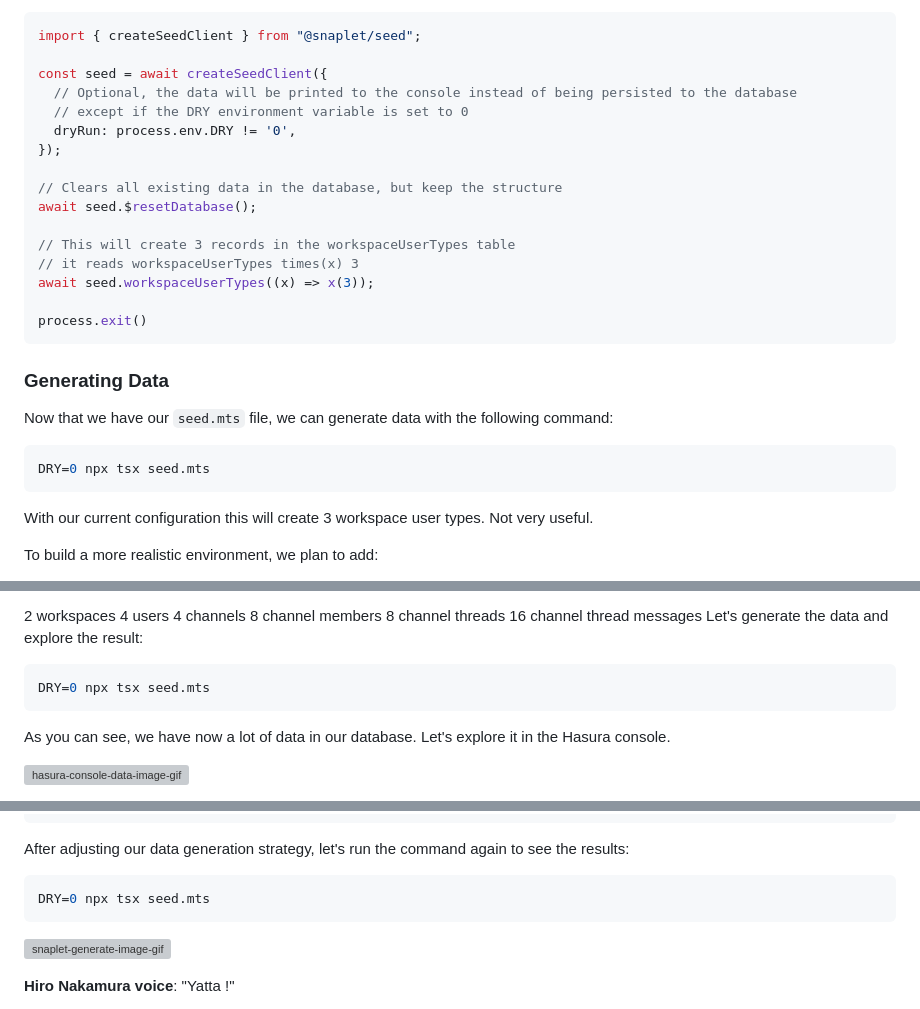
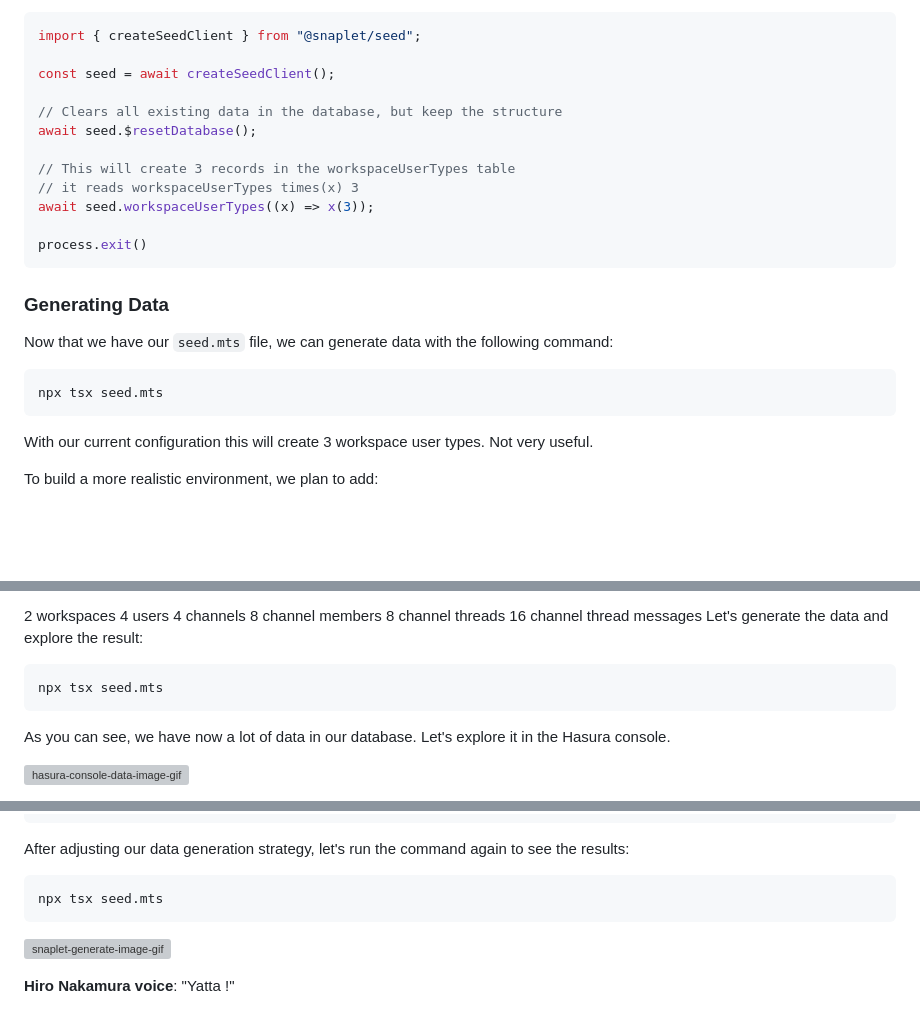
Before and after one commit to snaplet/examples, a Markdown page: seed/hasura-slack-clone/README.md, 3 parts joined by grey strips. Drawn GitHub-style; blank space fills up the shorter version; grey boxes are pictures that could not be loaded.

````diff
--- a/seed/hasura-slack-clone/README.md
+++ b/seed/hasura-slack-clone/README.md
@@ -122,11 +122,7 @@ and introspect our database, and will finish our client generation generating a
 ```ts
 import { createSeedClient } from "@snaplet/seed";
 
-const seed = await createSeedClient({
-  // Optional, the data will be printed to the console instead of being persisted to the database
-  // except if the DRY environment variable is set to 0
-  dryRun: process.env.DRY != '0',
-});
+const seed = await createSeedClient();
 
 // Clears all existing data in the database, but keep the structure
 await seed.$resetDatabase();
@@ -143,7 +139,7 @@ process.exit()
 Now that we have our `seed.mts` file, we can generate data with the following command:
 
 ```bash
-DRY=0 npx tsx seed.mts
+npx tsx seed.mts
 ```
 
 With our current configuration this will create 3 workspace user types. Not very useful.
@@ -195,7 +191,7 @@ Based on our configuration, here's what we expect:
 Let's generate the data and explore the result:
 
 ```bash
-DRY=0 npx tsx seed.mts
+npx tsx seed.mts
 ```
 
 As you can see, we have now a lot of data in our database. Let's explore it in the Hasura console.
@@ -279,7 +275,7 @@ await seed.workspaces(
 After adjusting our data generation strategy, let's run the command again to see the results:
 
 ```bash
-DRY=0 npx tsx seed.mts
+npx tsx seed.mts
 ```
 
 ![snaplet-generate-image-gif](https://github.com/snaplet/examples/assets/8771783/7f466678-6db8-4046-9cb1-8638228e8fce)
````
Also changed, not shown: seed/supabase-twitter-clone/README.md (+4 -8 lines), seed/todonextapp/README.md (+9 -8 lines).
